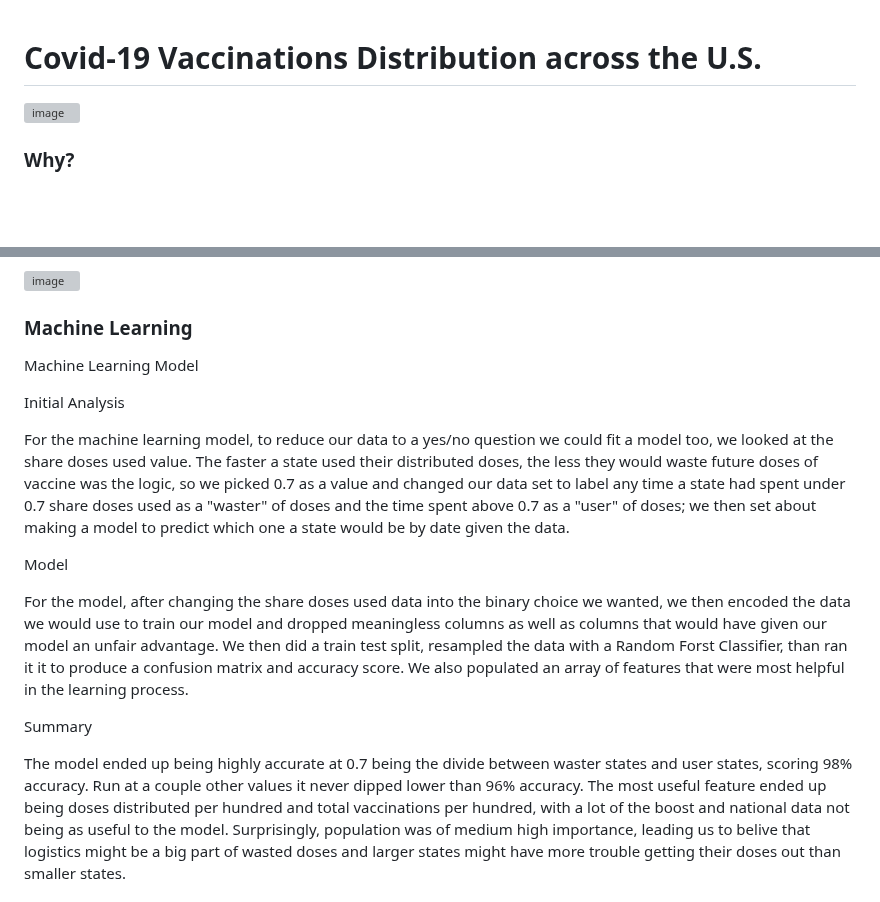
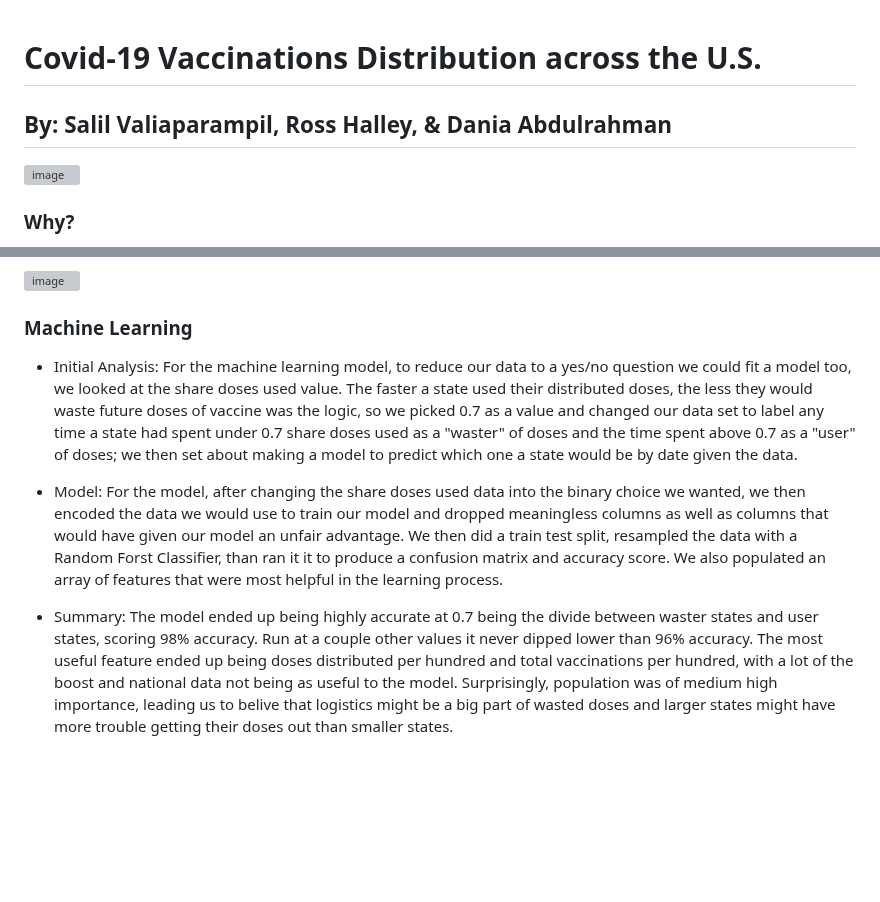
Before and after one commit to Luno0811/Final_Project_Indigo, a Markdown page: README.md, 2 parts joined by grey strips. GitHub-like rendering; blank space fills up the shorter version; grey boxes are pictures that could not be loaded.

```diff
--- a/README.md
+++ b/README.md
@@ -1,4 +1,6 @@
 # Covid-19 Vaccinations Distribution across the U.S.
+## By: Salil Valiaparampil, Ross Halley, & Dania Abdulrahman
+
 ![image](https://user-images.githubusercontent.com/111723067/214435454-0d983867-b753-427f-bf8d-bd6a5254b933.png)
 
 ### Why?
@@ -65,25 +67,18 @@ yourself
 ![image](https://user-images.githubusercontent.com/111723067/217967672-7fc5b3c1-2877-4506-8305-378cf7c315b0.png)
 
 ### Machine Learning
-Machine Learning Model
 
-Initial Analysis
-
-For the machine learning model, to reduce our data to a yes/no question we could fit a model too, we looked at the share doses used value.
+- Initial Analysis: For the machine learning model, to reduce our data to a yes/no question we could fit a model too, we looked at the share doses used value.
 The faster a state used their distributed doses, the less they would waste future doses of vaccine was the logic, so we picked 0.7 as
 a value and changed our data set to label any time a state had spent under 0.7 share doses used as a "waster" of doses and the time
 spent above 0.7 as a "user" of doses; we then set about making a model to predict which one a state would be by date given the data.
 
-Model
-
-For the model, after changing the share doses used data into the binary choice we wanted, we then encoded the data we would use to train
+- Model: For the model, after changing the share doses used data into the binary choice we wanted, we then encoded the data we would use to train
 our model and dropped meaningless columns as well as columns that would have given our model an unfair advantage. We then did a train
 test split, resampled the data with a Random Forst Classifier, than ran it it to produce a confusion matrix and accuracy score.
 We also populated an array of features that were most helpful in the learning process.
 
-Summary
-
-The model ended up being highly accurate at 0.7 being the divide between waster states and user states, scoring 98% accuracy.
+- Summary: The model ended up being highly accurate at 0.7 being the divide between waster states and user states, scoring 98% accuracy.
 Run at a couple other values it never dipped lower than 96% accuracy. The most useful feature ended up being doses distributed per hundred
 and total vaccinations per hundred, with a lot of the boost and national data not being as useful to the model. Surprisingly, population
 was of medium high importance, leading us to belive that logistics might be a big part of wasted doses and larger states might have more
```
